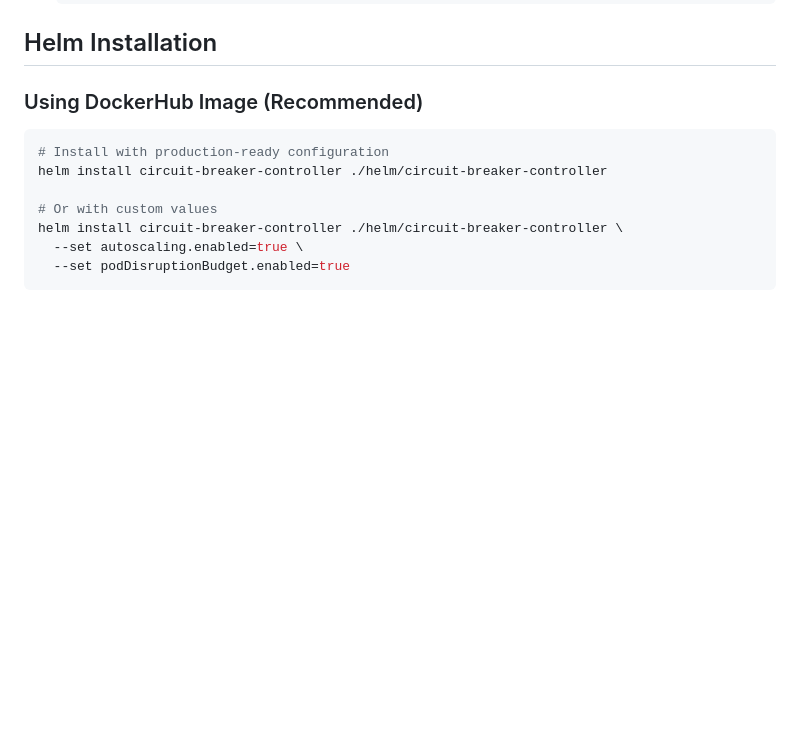
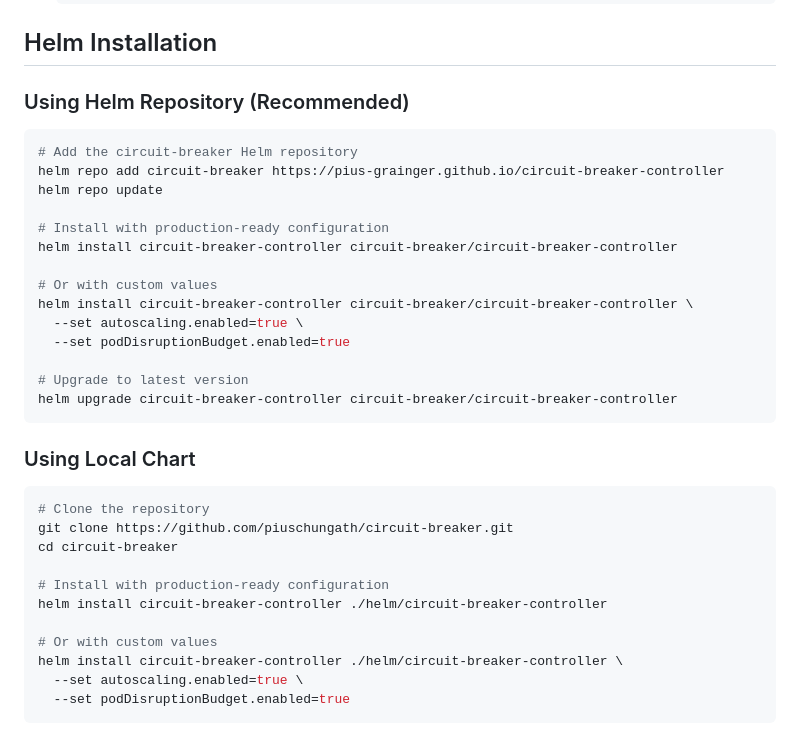
Before and after one commit to pius-grainger/circuit-breaker-controller, a Markdown page: README.md, the part around the change. GitHub-like rendering; blank space fills up the shorter version.

Commit message:
Update README with working Helm repository URL
- Use correct GitHub Pages URL: https://pius-grainger.github.io/circuit-breaker-controller
- Make Helm repository installation the primary method
- Add local chart installation as alternative

````diff
--- a/README.md
+++ b/README.md
@@ -30,8 +30,30 @@ A production-ready Kubernetes controller that manages circuit breaker resources
 
 ## Helm Installation
 
-### Using DockerHub Image (Recommended)
+### Using Helm Repository (Recommended)
 ```bash
+# Add the circuit-breaker Helm repository
+helm repo add circuit-breaker https://pius-grainger.github.io/circuit-breaker-controller
+helm repo update
+
+# Install with production-ready configuration
+helm install circuit-breaker-controller circuit-breaker/circuit-breaker-controller
+
+# Or with custom values
+helm install circuit-breaker-controller circuit-breaker/circuit-breaker-controller \
+  --set autoscaling.enabled=true \
+  --set podDisruptionBudget.enabled=true
+
+# Upgrade to latest version
+helm upgrade circuit-breaker-controller circuit-breaker/circuit-breaker-controller
+```
+
+### Using Local Chart
+```bash
+# Clone the repository
+git clone https://github.com/piuschungath/circuit-breaker.git
+cd circuit-breaker
+
 # Install with production-ready configuration
 helm install circuit-breaker-controller ./helm/circuit-breaker-controller
 
````
